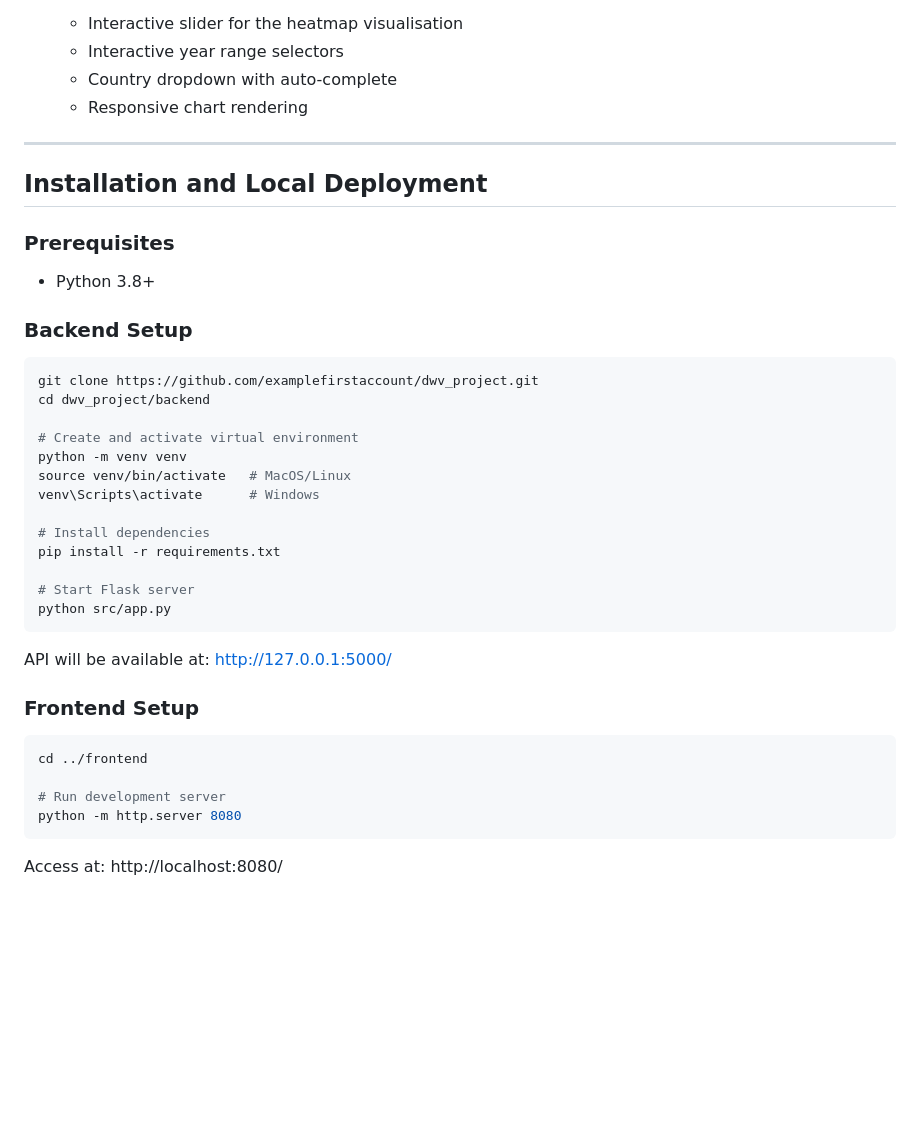
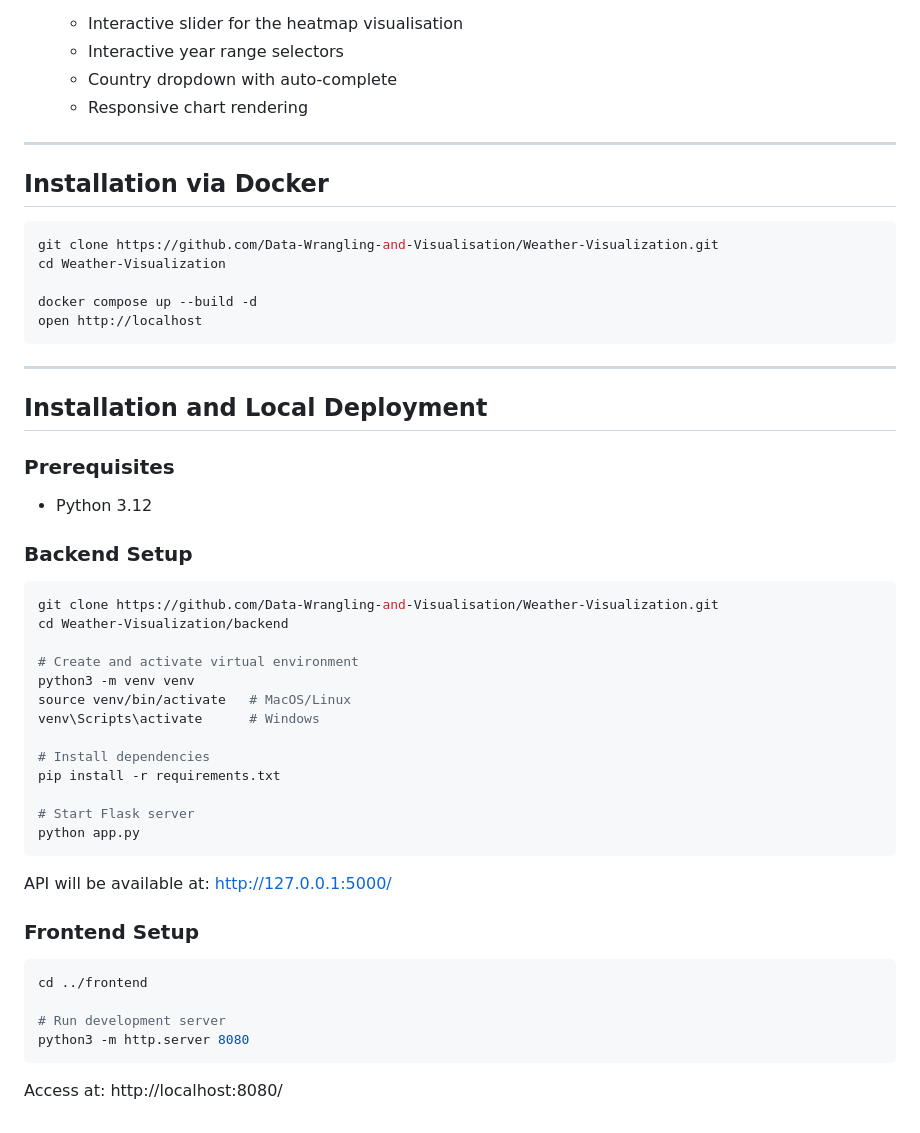
Before and after one commit to examplefirstaccount/dwv_project, a Markdown page: README.md, the part around the change. GitHub-like rendering; blank space fills up the shorter version.

````diff
--- a/README.md
+++ b/README.md
@@ -98,18 +98,29 @@ Key Folders:
 
 ---
 
+## Installation via Docker
+```sh
+git clone https://github.com/Data-Wrangling-and-Visualisation/Weather-Visualization.git
+cd Weather-Visualization
+
+docker compose up --build -d
+open http://localhost
+```
+
+---
+
 ## Installation and Local Deployment
 
 ### Prerequisites
-- Python 3.8+
+- Python 3.12
 
 ### Backend Setup
 ```sh
-git clone https://github.com/examplefirstaccount/dwv_project.git
-cd dwv_project/backend
+git clone https://github.com/Data-Wrangling-and-Visualisation/Weather-Visualization.git
+cd Weather-Visualization/backend
 
 # Create and activate virtual environment
-python -m venv venv
+python3 -m venv venv
 source venv/bin/activate   # MacOS/Linux
 venv\Scripts\activate      # Windows
 
@@ -117,7 +128,7 @@ venv\Scripts\activate      # Windows
 pip install -r requirements.txt
 
 # Start Flask server
-python src/app.py
+python app.py
 ```
 API will be available at: http://127.0.0.1:5000/
 
@@ -126,6 +137,6 @@ API will be available at: http://127.0.0.1:5000/
 cd ../frontend
 
 # Run development server
-python -m http.server 8080
+python3 -m http.server 8080
 ```
 Access at: http://localhost:8080/
````
